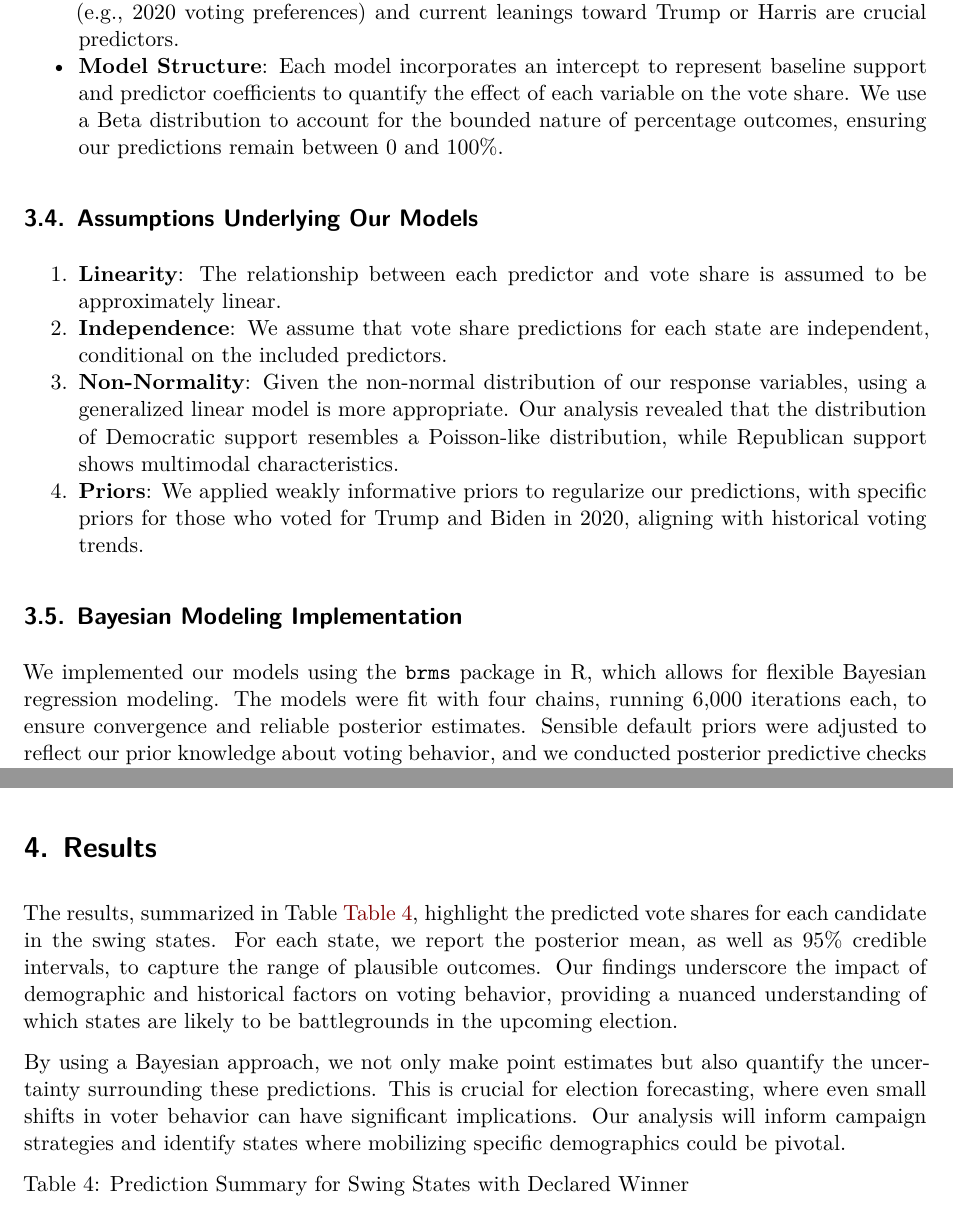
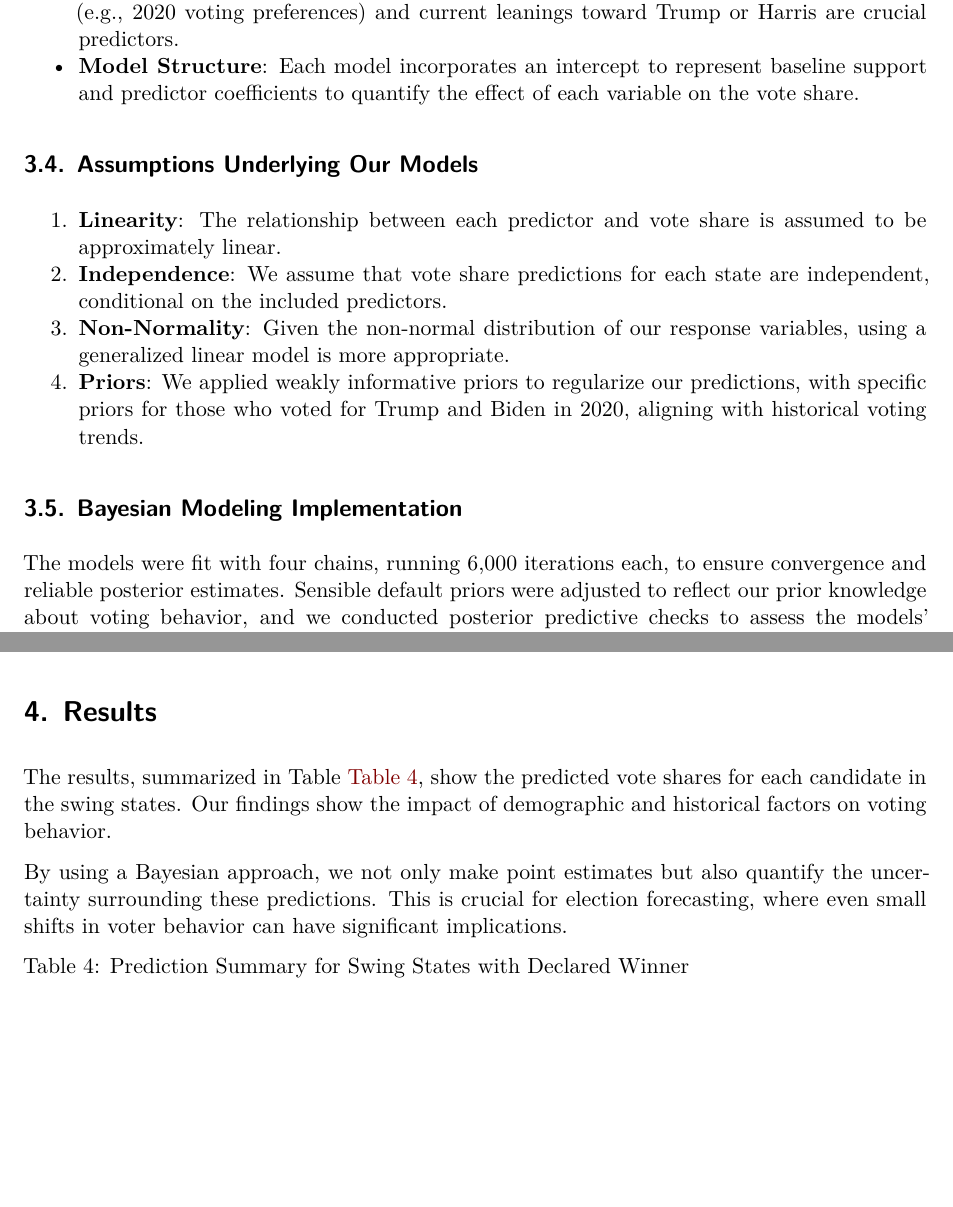
Before and after one commit to DavidFJ207/USPresidentialForecast, a Quarto document (paper/paper.qmd): two parts of pages 6 and 7 of 15, joined at a grey line, cut so that both start at the same text, the shorter picture padded with empty space. Rendered offline with R 4.5, knitr and Pandoc in place of Quarto, then LaTeX, with nearby package versions; some code elsewhere in the file could not run offline.

Commit message:
Fixed some wording

````diff
--- a/paper/paper.qmd
+++ b/paper/paper.qmd
@@ -587,18 +587,18 @@ We constructed two separate Bayesian linear models to estimate the percentage li
 
 - **Outcome Variables**: The percentage of the popular vote each candidate is expected to receive.
 - **Predictor Variables**: We include factors such as education level (e.g., college graduate vs. high school or less), gender distribution (male vs. female), and ethnic demographics (White or Caucasian vs. Hispanic or Latino). Additionally, historical voting patterns (e.g., 2020 voting preferences) and current leanings toward Trump or Harris are crucial predictors.
-- **Model Structure**: Each model incorporates an intercept to represent baseline support and predictor coefficients to quantify the effect of each variable on the vote share. We use a Beta distribution to account for the bounded nature of percentage outcomes, ensuring our predictions remain between 0 and 100%.
+- **Model Structure**: Each model incorporates an intercept to represent baseline support and predictor coefficients to quantify the effect of each variable on the vote share.
 
 ## Assumptions Underlying Our Models
 
 1. **Linearity**: The relationship between each predictor and vote share is assumed to be approximately linear.
 2. **Independence**: We assume that vote share predictions for each state are independent, conditional on the included predictors.
-3. **Non-Normality**: Given the non-normal distribution of our response variables, using a generalized linear model is more appropriate. Our analysis revealed that the distribution of Democratic support resembles a Poisson-like distribution, while Republican support shows multimodal characteristics.
+3. **Non-Normality**: Given the non-normal distribution of our response variables, using a generalized linear model is more appropriate.
 4. **Priors**: We applied weakly informative priors to regularize our predictions, with specific priors for those who voted for Trump and Biden in 2020, aligning with historical voting trends.
 
 ## Bayesian Modeling Implementation
 
-We implemented our models using the `brms` package in R, which allows for flexible Bayesian regression modeling. The models were fit with four chains, running 6,000 iterations each, to ensure convergence and reliable posterior estimates. Sensible default priors were adjusted to reflect our prior knowledge about voting behavior, and we conducted posterior predictive checks to assess the models' performance.
+The models were fit with four chains, running 6,000 iterations each, to ensure convergence and reliable posterior estimates. Sensible default priors were adjusted to reflect our prior knowledge about voting behavior, and we conducted posterior predictive checks to assess the models' performance.
 
 
 ```{r}
@@ -688,9 +688,9 @@ prediction_summary <- data.frame(
 
 # Results {#sec-results}
 
-The results, summarized in Table @tbl-modelresults, highlight the predicted vote shares for each candidate in the swing states. For each state, we report the posterior mean, as well as 95% credible intervals, to capture the range of plausible outcomes. Our findings underscore the impact of demographic and historical factors on voting behavior, providing a nuanced understanding of which states are likely to be battlegrounds in the upcoming election.
+The results, summarized in Table @tbl-modelresults, show the predicted vote shares for each candidate in the swing states. Our findings show the impact of demographic and historical factors on voting behavior.
 
-By using a Bayesian approach, we not only make point estimates but also quantify the uncertainty surrounding these predictions. This is crucial for election forecasting, where even small shifts in voter behavior can have significant implications. Our analysis will inform campaign strategies and identify states where mobilizing specific demographics could be pivotal.
+By using a Bayesian approach, we not only make point estimates but also quantify the uncertainty surrounding these predictions. This is crucial for election forecasting, where even small shifts in voter behavior can have significant implications.
 
 ```{r}
 #| label: tbl-modelresults
````
Also changed, not shown: 1 other file.
